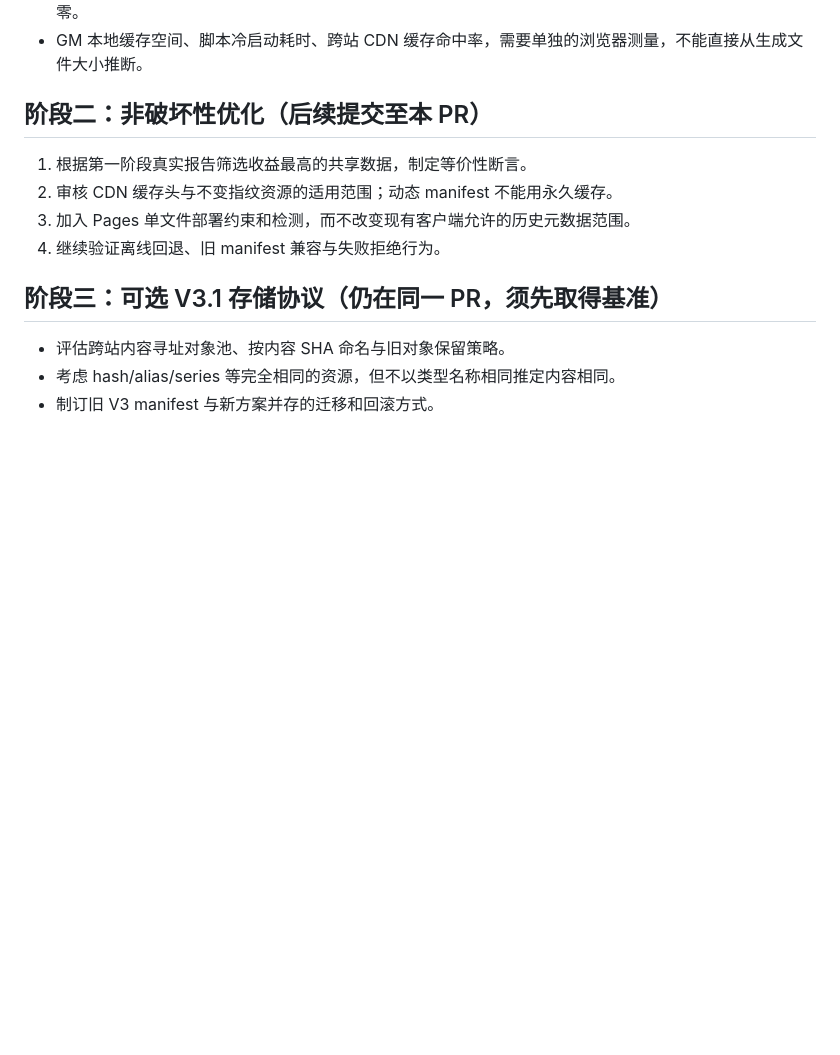
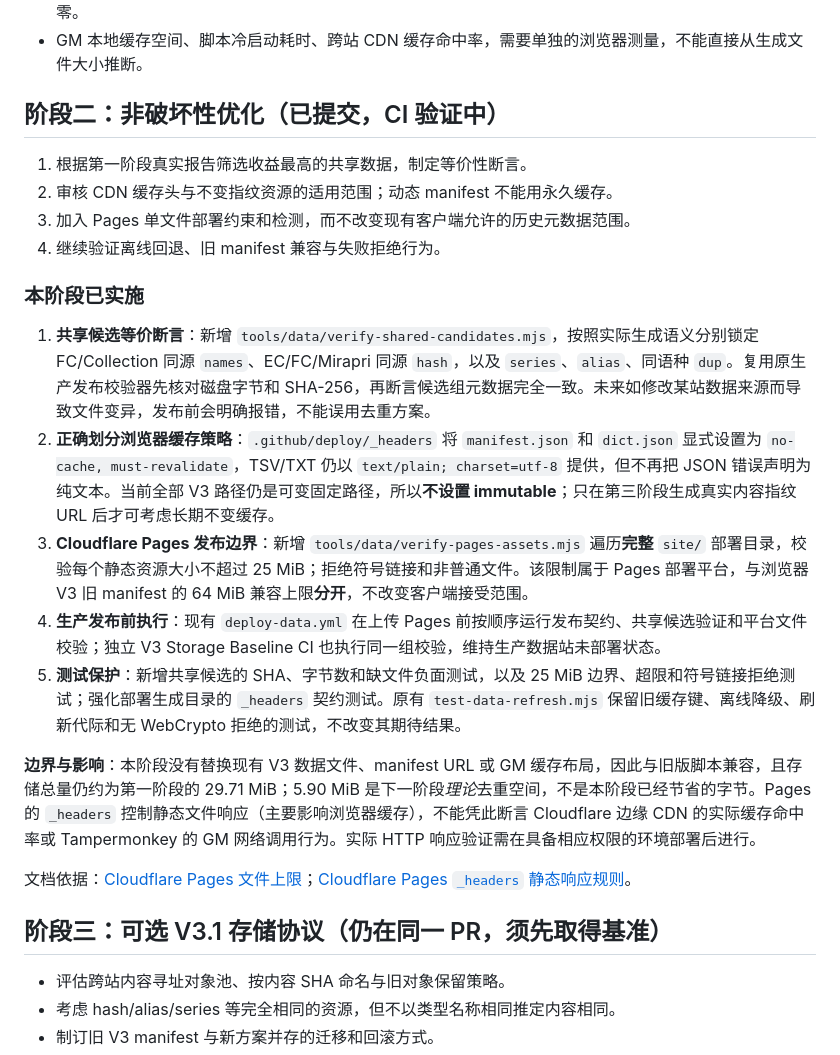
Before and after one commit to jdysw/ff14-glamour-zh, a Markdown page: docs/data-storage-optimization.md, the part around the change. Rendered like a GitHub page; blank space fills up the shorter version.

Commit message:
docs(data): 记录第二阶段存储等价、缓存和 Pages 部署约束

```diff
--- a/docs/data-storage-optimization.md
+++ b/docs/data-storage-optimization.md
@@ -36,12 +36,24 @@ node tools/data/audit-storage.mjs --dir site/ff14/v3 --out storage-baseline.json
 - `requests`：每站 manifest 中引用的资源文件数，不包含 manifest 请求；命中 GM 缓存后网络请求可能为零。
 - GM 本地缓存空间、脚本冷启动耗时、跨站 CDN 缓存命中率，需要单独的浏览器测量，不能直接从生成文件大小推断。
 
-## 阶段二：非破坏性优化（后续提交至本 PR）
+## 阶段二：非破坏性优化（已提交，CI 验证中）
 
 1. 根据第一阶段真实报告筛选收益最高的共享数据，制定等价性断言。
 2. 审核 CDN 缓存头与不变指纹资源的适用范围；动态 manifest 不能用永久缓存。
 3. 加入 Pages 单文件部署约束和检测，而不改变现有客户端允许的历史元数据范围。
 4. 继续验证离线回退、旧 manifest 兼容与失败拒绝行为。
+
+### 本阶段已实施
+
+1. **共享候选等价断言**：新增 `tools/data/verify-shared-candidates.mjs`，按照实际生成语义分别锁定 FC/Collection 同源 `names`、EC/FC/Mirapri 同源 `hash`，以及 `series`、`alias`、同语种 `dup`。复用原生产发布校验器先核对磁盘字节和 SHA-256，再断言候选组元数据完全一致。未来如修改某站数据来源而导致文件变异，发布前会明确报错，不能误用去重方案。
+2. **正确划分浏览器缓存策略**：`.github/deploy/_headers` 将 `manifest.json` 和 `dict.json` 显式设置为 `no-cache, must-revalidate`，TSV/TXT 仍以 `text/plain; charset=utf-8` 提供，但不再把 JSON 错误声明为纯文本。当前全部 V3 路径仍是可变固定路径，所以**不设置 immutable**；只在第三阶段生成真实内容指纹 URL 后才可考虑长期不变缓存。
+3. **Cloudflare Pages 发布边界**：新增 `tools/data/verify-pages-assets.mjs` 遍历**完整** `site/` 部署目录，校验每个静态资源大小不超过 25 MiB；拒绝符号链接和非普通文件。该限制属于 Pages 部署平台，与浏览器 V3 旧 manifest 的 64 MiB 兼容上限**分开**，不改变客户端接受范围。
+4. **生产发布前执行**：现有 `deploy-data.yml` 在上传 Pages 前按顺序运行发布契约、共享候选验证和平台文件校验；独立 V3 Storage Baseline CI 也执行同一组校验，维持生产数据站未部署状态。
+5. **测试保护**：新增共享候选的 SHA、字节数和缺文件负面测试，以及 25 MiB 边界、超限和符号链接拒绝测试；强化部署生成目录的 `_headers` 契约测试。原有 `test-data-refresh.mjs` 保留旧缓存键、离线降级、刷新代际和无 WebCrypto 拒绝的测试，不改变其期待结果。
+
+**边界与影响**：本阶段没有替换现有 V3 数据文件、manifest URL 或 GM 缓存布局，因此与旧版脚本兼容，且存储总量仍约为第一阶段的 29.71 MiB；5.90 MiB 是下一阶段*理论*去重空间，不是本阶段已经节省的字节。Pages 的 `_headers` 控制静态文件响应（主要影响浏览器缓存），不能凭此断言 Cloudflare 边缘 CDN 的实际缓存命中率或 Tampermonkey 的 GM 网络调用行为。实际 HTTP 响应验证需在具备相应权限的环境部署后进行。
+
+文档依据：[Cloudflare Pages 文件上限](https://developers.cloudflare.com/pages/platform/limits/)；[Cloudflare Pages `_headers` 静态响应规则](https://developers.cloudflare.com/pages/configuration/headers/)。
 
 ## 阶段三：可选 V3.1 存储协议（仍在同一 PR，须先取得基准）
 
```
